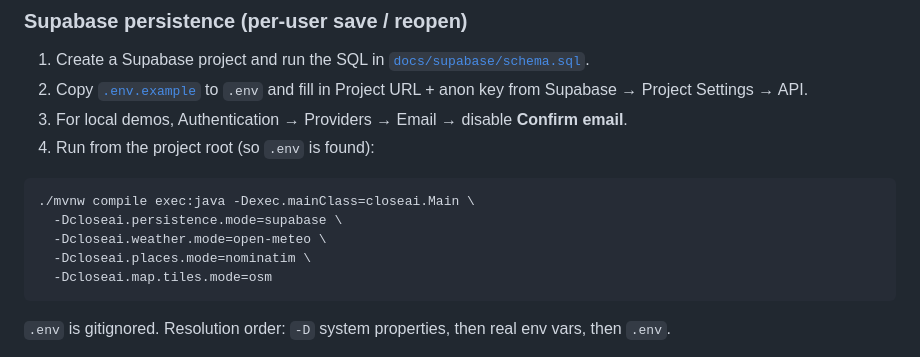
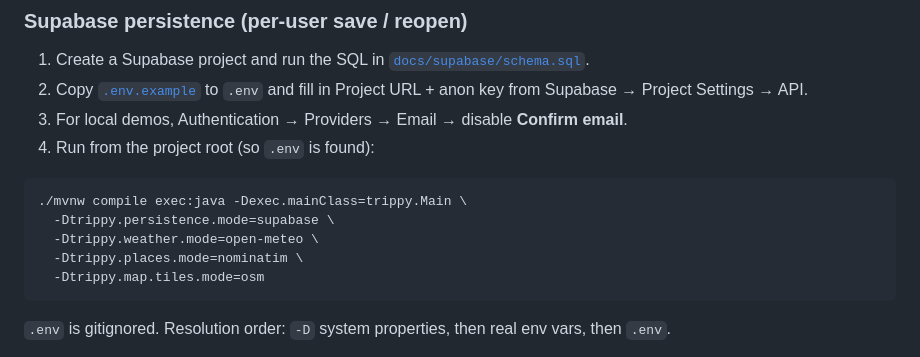
Before and after one commit to emilyzyy/207, a Markdown page: README.md, the part around the change. Rendered like a GitHub page.

Commit message:
update running

````diff
--- a/README.md
+++ b/README.md
@@ -42,11 +42,11 @@ Real places and OpenStreetMap tiles are separate, explicit opt-ins:
 4. Run from the project root (so `.env` is found):
 
 ```bash
-./mvnw compile exec:java -Dexec.mainClass=closeai.Main \
-  -Dcloseai.persistence.mode=supabase \
-  -Dcloseai.weather.mode=open-meteo \
-  -Dcloseai.places.mode=nominatim \
-  -Dcloseai.map.tiles.mode=osm
+./mvnw compile exec:java -Dexec.mainClass=trippy.Main \
+  -Dtrippy.persistence.mode=supabase \
+  -Dtrippy.weather.mode=open-meteo \
+  -Dtrippy.places.mode=nominatim \
+  -Dtrippy.map.tiles.mode=osm
 ```
 
 `.env` is gitignored. Resolution order: `-D` system properties, then real env vars, then `.env`.
````
